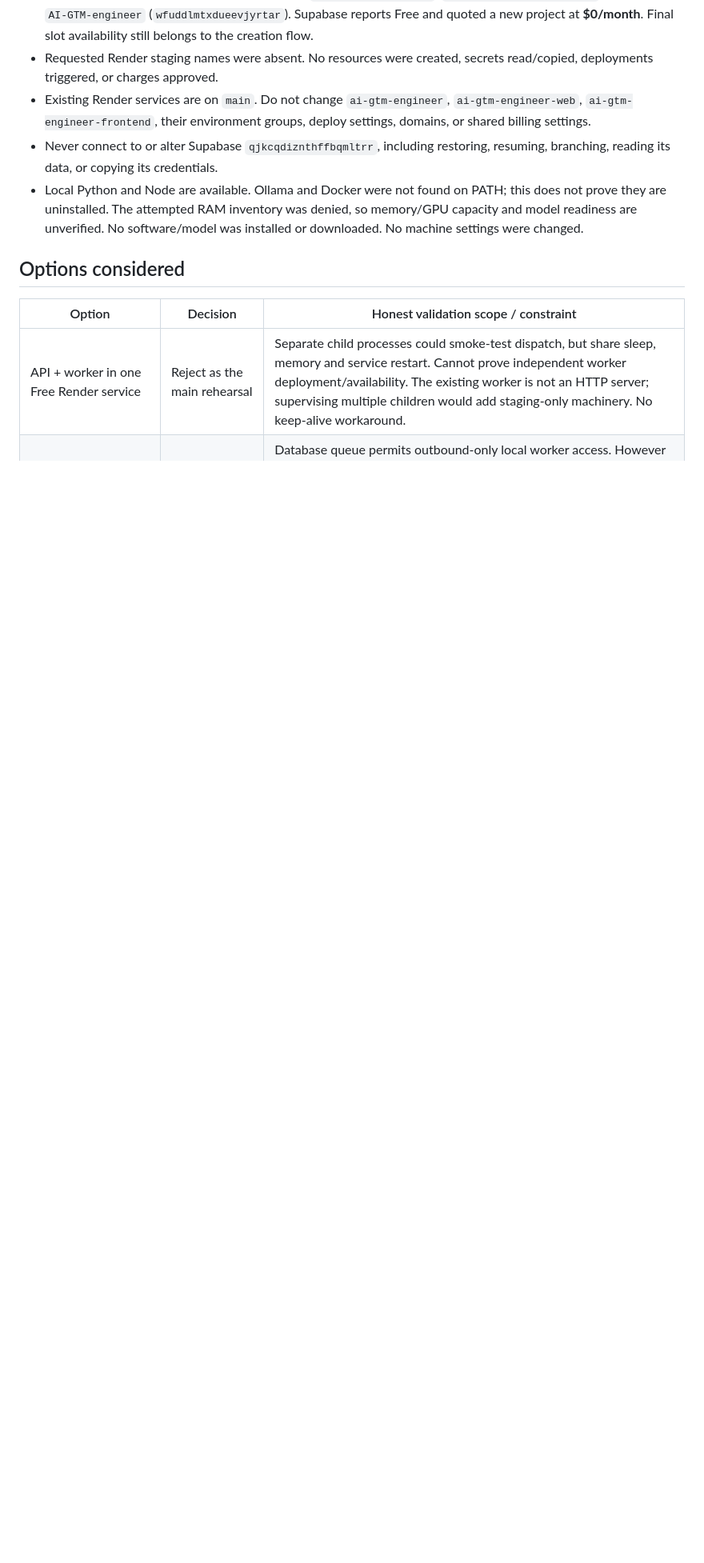
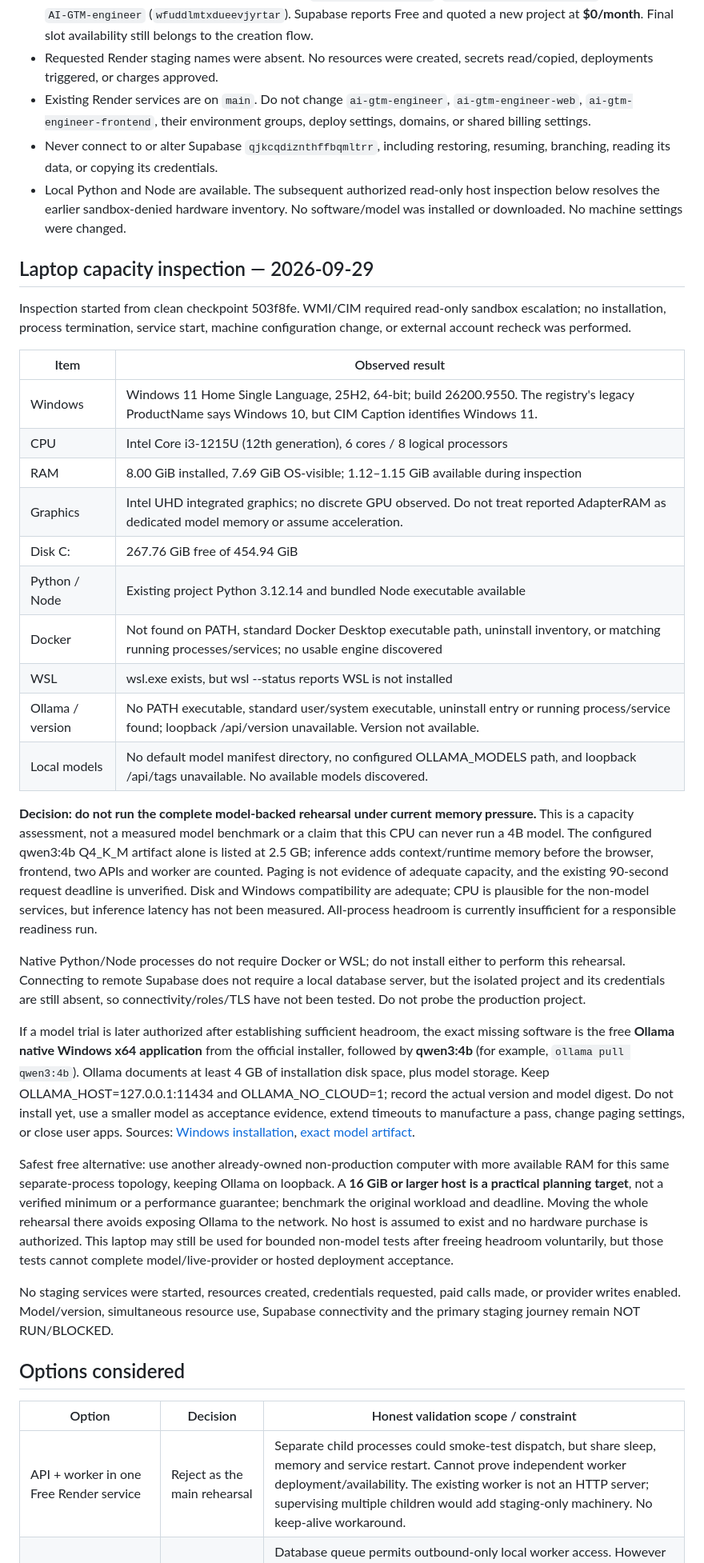
Before and after one commit to indpole999-oss/ai-gtm-engineer, a Markdown page: docs/V2_STAGING_TOPOLOGY.md, the part around the change. Shown at 80% size. Rendered like a GitHub page; blank space fills up the shorter version.

Commit message:
docs: record laptop staging capacity gate [skip ci]

```diff
--- a/docs/V2_STAGING_TOPOLOGY.md
+++ b/docs/V2_STAGING_TOPOLOGY.md
@@ -34,10 +34,66 @@ deployment-parity gate. No cheaper substitute is silently accepted as that gate.
   deploy settings, domains, or shared billing settings.
 - Never connect to or alter Supabase `qjkcqdiznthffbqmltrr`, including restoring,
   resuming, branching, reading its data, or copying its credentials.
-- Local Python and Node are available. Ollama and Docker were not found on PATH;
-  this does not prove they are uninstalled. The attempted RAM inventory was denied,
-  so memory/GPU capacity and model readiness are unverified. No software/model was
-  installed or downloaded. No machine settings were changed.
+- Local Python and Node are available. The subsequent authorized read-only host
+  inspection below resolves the earlier sandbox-denied hardware inventory.
+  No software/model was installed or downloaded. No machine settings were changed.
+
+## Laptop capacity inspection — 2026-09-29
+
+Inspection started from clean checkpoint 503f8fe. WMI/CIM required read-only
+sandbox escalation; no installation, process termination, service start, machine
+configuration change, or external account recheck was performed.
+
+| Item | Observed result |
+|---|---|
+| Windows | Windows 11 Home Single Language, 25H2, 64-bit; build 26200.9550. The registry's legacy ProductName says Windows 10, but CIM Caption identifies Windows 11. |
+| CPU | Intel Core i3-1215U (12th generation), 6 cores / 8 logical processors |
+| RAM | 8.00 GiB installed, 7.69 GiB OS-visible; 1.12–1.15 GiB available during inspection |
+| Graphics | Intel UHD integrated graphics; no discrete GPU observed. Do not treat reported AdapterRAM as dedicated model memory or assume acceleration. |
+| Disk C: | 267.76 GiB free of 454.94 GiB |
+| Python / Node | Existing project Python 3.12.14 and bundled Node executable available |
+| Docker | Not found on PATH, standard Docker Desktop executable path, uninstall inventory, or matching running processes/services; no usable engine discovered |
+| WSL | wsl.exe exists, but wsl --status reports WSL is not installed |
+| Ollama / version | No PATH executable, standard user/system executable, uninstall entry or running process/service found; loopback /api/version unavailable. Version not available. |
+| Local models | No default model manifest directory, no configured OLLAMA_MODELS path, and loopback /api/tags unavailable. No available models discovered. |
+
+**Decision: do not run the complete model-backed rehearsal under current memory
+pressure.** This is a capacity assessment, not a measured model benchmark or a
+claim that this CPU can never run a 4B model. The configured qwen3:4b Q4_K_M
+artifact alone is listed at 2.5 GB; inference adds context/runtime memory before
+the browser, frontend, two APIs and worker are counted. Paging is not evidence of
+adequate capacity, and the existing 90-second request deadline is unverified.
+Disk and Windows compatibility are adequate; CPU is plausible for the non-model
+services, but inference latency has not been measured. All-process headroom is
+currently insufficient for a responsible readiness run.
+
+Native Python/Node processes do not require Docker or WSL; do not install either
+to perform this rehearsal. Connecting to remote Supabase does not require a local
+database server, but the isolated project and its credentials are still absent,
+so connectivity/roles/TLS have not been tested. Do not probe the production project.
+
+If a model trial is later authorized after establishing sufficient headroom, the
+exact missing software is the free **Ollama native Windows x64 application** from
+the official installer, followed by **qwen3:4b** (for example, `ollama pull qwen3:4b`).
+Ollama documents at least 4 GB of installation disk space, plus model storage.
+Keep OLLAMA_HOST=127.0.0.1:11434 and OLLAMA_NO_CLOUD=1; record the actual version
+and model digest. Do not install yet, use a smaller model as acceptance evidence,
+extend timeouts to manufacture a pass, change paging settings, or close user apps.
+Sources: [Windows installation](https://docs.ollama.com/windows),
+[exact model artifact](https://ollama.com/library/qwen3:4b).
+
+Safest free alternative: use another already-owned non-production computer with
+more available RAM for this same separate-process topology, keeping Ollama on
+loopback. A **16 GiB or larger host is a practical planning target**, not a verified
+minimum or a performance guarantee; benchmark the original workload and deadline.
+Moving the whole rehearsal there avoids exposing Ollama to the network. No host
+is assumed to exist and no hardware purchase is authorized. This laptop may still
+be used for bounded non-model tests after freeing headroom voluntarily, but those
+tests cannot complete model/live-provider or hosted deployment acceptance.
+
+No staging services were started, resources created, credentials requested, paid
+calls made, or provider writes enabled. Model/version, simultaneous resource use,
+Supabase connectivity and the primary staging journey remain NOT RUN/BLOCKED.
 
 ## Options considered
 
```
Also changed, not shown: docs/V2_PROGRESS.md (+15 -0 lines).
